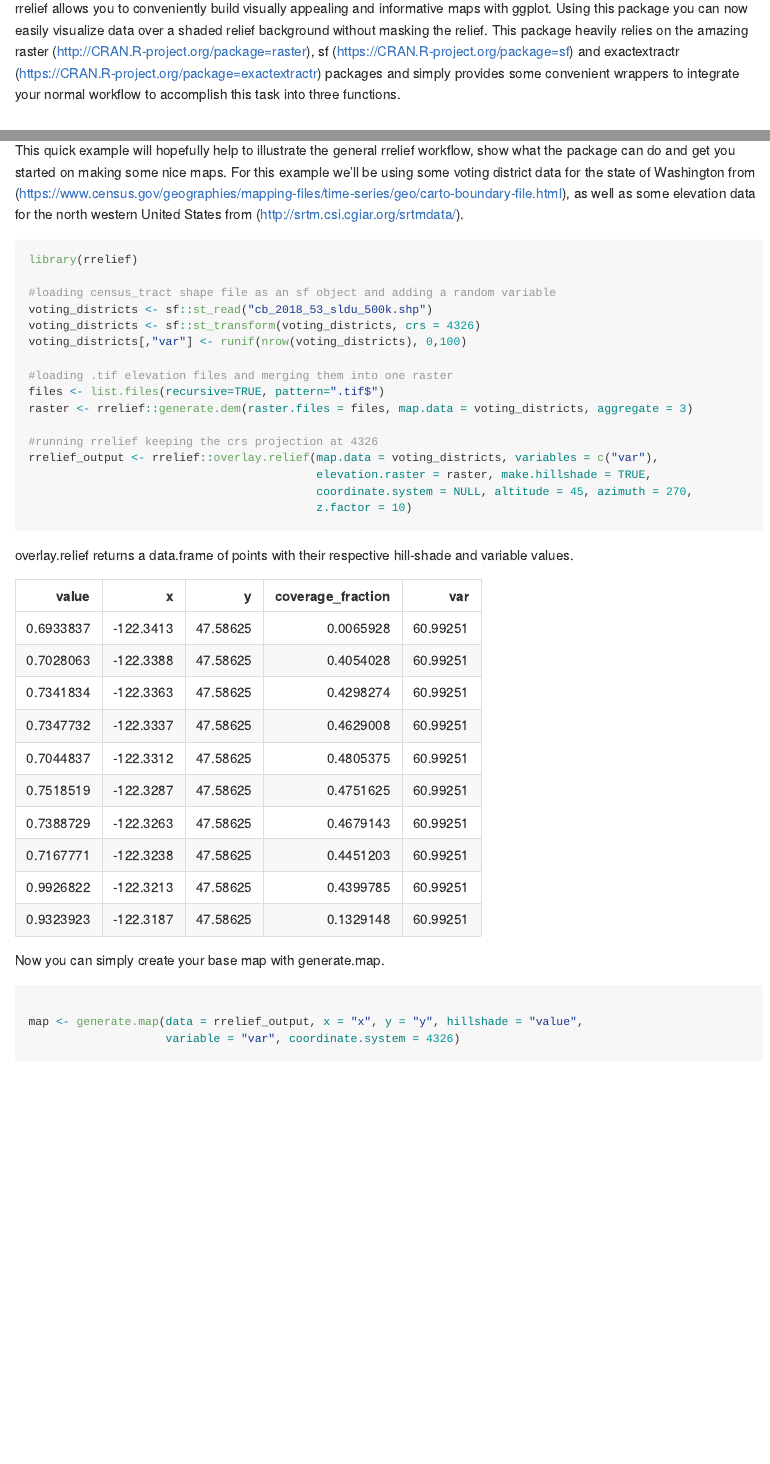
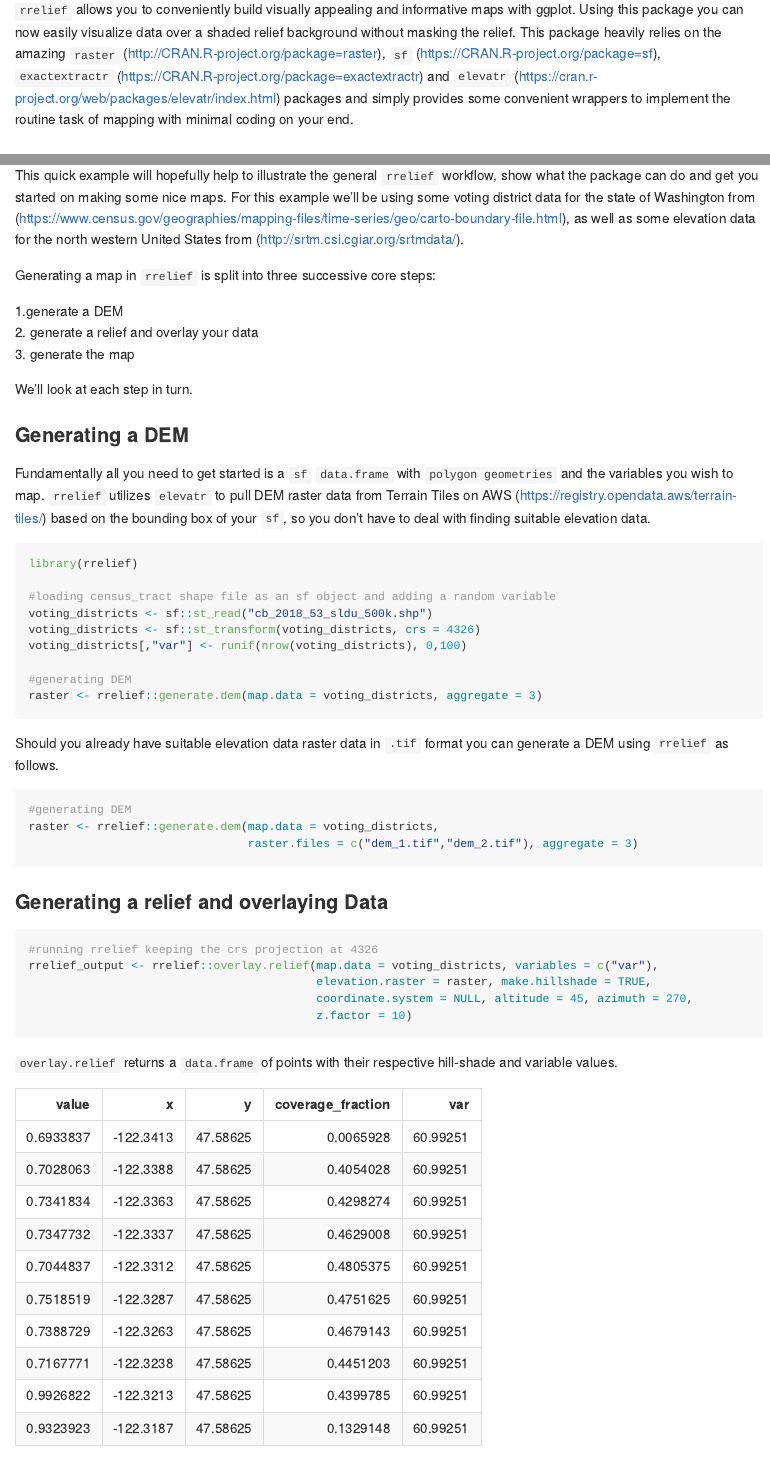
Before and after one commit to till-tietz/rrelief, an R Markdown document (README.Rmd): the page in a window 1100 px wide, from 110 px down, and a second part further down, joined at a grey line. The pictures show the output file README.md that the author committed with the source, drawn offline in the style of GitHub; badge pictures from the web are left out.

Commit message:
updated readme

````diff
--- a/README.Rmd
+++ b/README.Rmd
@@ -19,12 +19,12 @@ knitr::opts_chunk$set(
 [![R-CMD-check](https://github.com/till-tietz/rrelief/workflows/R-CMD-check/badge.svg)](https://github.com/till-tietz/rrelief/actions)
 <!-- badges: end -->
 
-rrelief allows you to conveniently build visually appealing and informative maps with ggplot.
+`rrelief` allows you to conveniently build visually appealing and informative maps with ggplot.
 Using this package you can now easily visualize data over a shaded relief background without
 masking the relief.
-This package heavily relies on the amazing raster (http://CRAN.R-project.org/package=raster),
-sf (https://CRAN.R-project.org/package=sf) and
-exactextractr (https://CRAN.R-project.org/package=exactextractr) packages and simply provides some convenient wrappers to integrate your normal workflow to accomplish this task into three functions.
+This package heavily relies on the amazing `raster` (http://CRAN.R-project.org/package=raster),
+`sf` (https://CRAN.R-project.org/package=sf),
+`exactextractr` (https://CRAN.R-project.org/package=exactextractr) and `elevatr` (https://cran.r-project.org/web/packages/elevatr/index.html) packages and simply provides some convenient wrappers to implement the routine task of mapping with minimal coding on your end.
 
 ## Installation
 
@@ -36,14 +36,27 @@ devtools::install_github("till-tietz/rrelief")
 ```
 ## Usage
 
-This quick example will hopefully help to illustrate the general rrelief workflow, show what the package can do
+This quick example will hopefully help to illustrate the general `rrelief` workflow, show what the package can do
 and get you started on making some nice maps.
 For this example we'll be using some voting district data for the state of Washington from (https://www.census.gov/geographies/mapping-files/time-series/geo/carto-boundary-file.html),
 as well as some elevation data for the north western United States from
-(http://srtm.csi.cgiar.org/srtmdata/).
+(http://srtm.csi.cgiar.org/srtmdata/). \
+\
 
+Generating a map in `rrelief` is split into three successive core steps: \
 
-```{r example, eval = FALSE}
+  1.generate a DEM \
+  2. generate a relief and overlay your data \
+  3. generate the map \
+
+We'll look at each step in turn. \
+\
+
+### Generating a DEM \
+\
+
+Fundamentally all you need to get started is a `sf` `data.frame` with `polygon geometries` and the variables you wish to map. `rrelief` utilizes `elevatr` to pull DEM raster data from Terrain Tiles on AWS (https://registry.opendata.aws/terrain-tiles/) based on the bounding box of your `sf`, so you don't have to deal with finding suitable elevation data.
+```{r, eval = FALSE}
 library(rrelief)
 
 #loading census_tract shape file as an sf object and adding a random variable
@@ -51,31 +64,51 @@ voting_districts <- sf::st_read("cb_2018_53_sldu_500k.shp")
 voting_districts <- sf::st_transform(voting_districts, crs = 4326)
 voting_districts[,"var"] <- runif(nrow(voting_districts), 0,100)
 
-#loading .tif elevation files and merging them into one raster
-files <- list.files(recursive=TRUE, pattern=".tif$")
-raster <- rrelief::generate.dem(raster.files = files, map.data = voting_districts, aggregate = 3)
+#generating DEM
+raster <- rrelief::generate.dem(map.data = voting_districts, aggregate = 3)
 
+```
+
+Should you already have suitable elevation data raster data in `.tif` format you can generate a DEM using `rrelief` as follows.
+
+```{r, eval = FALSE}
+
+#generating DEM
+raster <- rrelief::generate.dem(map.data = voting_districts,
+                                raster.files = c("dem_1.tif","dem_2.tif"), aggregate = 3)
+
+```
+
+\
+
+### Generating a relief and overlaying Data \
+\
+
+```{r, eval = FALSE}
 #running rrelief keeping the crs projection at 4326
 rrelief_output <- rrelief::overlay.relief(map.data = voting_districts, variables = c("var"),
                                           elevation.raster = raster, make.hillshade = TRUE,
                                           coordinate.system = NULL, altitude = 45, azimuth = 270,
                                           z.factor = 10)
-
 ```
 
-overlay.relief returns a data.frame of points with their respective hill-shade and variable values.
+`overlay.relief` returns a `data.frame` of points with their respective hill-shade and variable values.
 
-```{r echo = FALSE, results = "asis"}
+```{r, echo = FALSE, results = "asis"}
 rrelief_output <- readRDS("./man/figures/rrelief_output.rds")
 knitr::kable(rrelief_output[c(1:10),])
 ```
 
-Now you can simply create your base map with generate.map.
+\
+
+### Generating the Map \
+
+Now you can simply create your base map with `generate.map`.
 
 ```{r, eval = FALSE}
 
-map <- generate.map(data = rrelief_output, x = "x", y = "y", hillshade = "value",
-                    variable = "var", coordinate.system = 4326)
+map <- generate.map(data = rrelief_output, x = "x", y = "y",
+                    hillshade = "value", variable = "var")
 ```
 
 ![](man/figures/map_original.png)
````
Also changed, not shown: README.md, README.Rmd (6 more changed lines).
